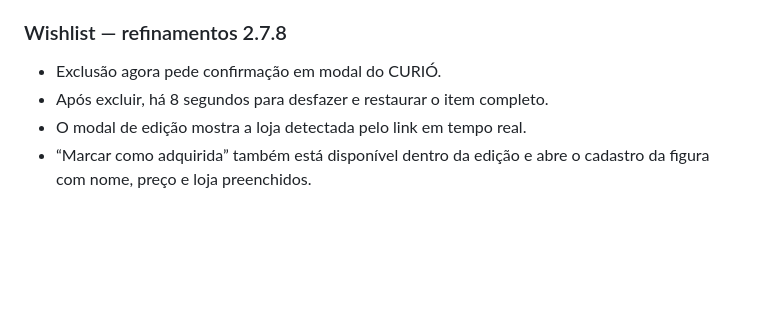
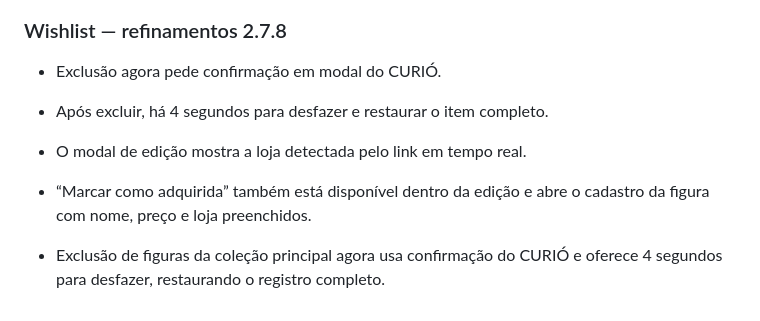
Before and after one commit to SaileOnerb/curio, a Markdown page: README.md, the part around the change. Drawn GitHub-style; blank space fills up the shorter version.

Commit message:
Document 4-second deletion undo

```diff
--- a/README.md
+++ b/README.md
@@ -225,6 +225,8 @@ Preview hospedado via GitHub Pages/HTTPS. Faça backups regularmente antes de tr
 
 ### Wishlist — refinamentos 2.7.8
 - Exclusão agora pede confirmação em modal do CURIÓ.
-- Após excluir, há 8 segundos para desfazer e restaurar o item completo.
+- Após excluir, há 4 segundos para desfazer e restaurar o item completo.
 - O modal de edição mostra a loja detectada pelo link em tempo real.
 - “Marcar como adquirida” também está disponível dentro da edição e abre o cadastro da figura com nome, preço e loja preenchidos.
+
+- Exclusão de figuras da coleção principal agora usa confirmação do CURIÓ e oferece 4 segundos para desfazer, restaurando o registro completo.
```
